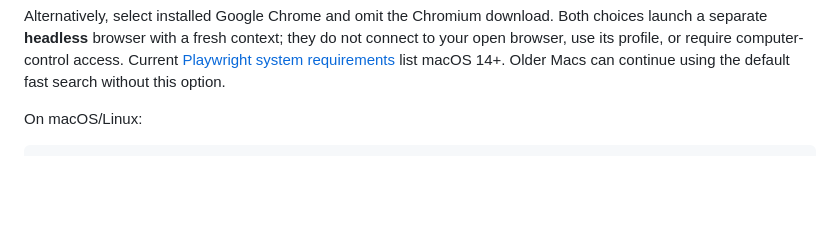
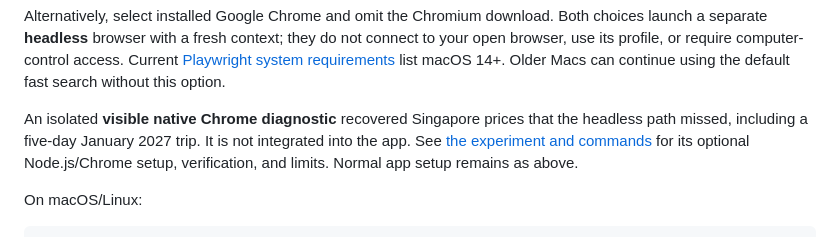
Before and after one commit to sabcodes/Travel-Agent-Skills, a Markdown page: README.md, the part around the change. GitHub-like rendering; blank space fills up the shorter version.

````diff
--- a/README.md
+++ b/README.md
@@ -24,6 +24,8 @@ The optional **slower browser retry** needs [requirements-browser.txt](requireme
 ```
 
 Alternatively, select installed Google Chrome and omit the Chromium download. Both choices launch a separate **headless** browser with a fresh context; they do not connect to your open browser, use its profile, or require computer-control access. Current [Playwright system requirements](https://playwright.dev/python/docs/intro#system-requirements) list macOS 14+. Older Macs can continue using the default fast search without this option.
+
+An isolated **visible native Chrome diagnostic** recovered Singapore prices that the headless path missed, including a five-day January 2027 trip. It is not integrated into the app. See [the experiment and commands](docs/native-chrome-price-investigation.md) for its optional Node.js/Chrome setup, verification, and limits. Normal app setup remains as above.
 
 On macOS/Linux:
 
````
Also changed, not shown: docs/native-chrome-price-investigation.md (added, +76 -0 lines), docs/screenshots/README.md (+3 -1 lines), docs/singapore-price-investigation.md (+1 -1 lines), docs/screenshots/singapore-native-chrome.png (added), 6 other files.
